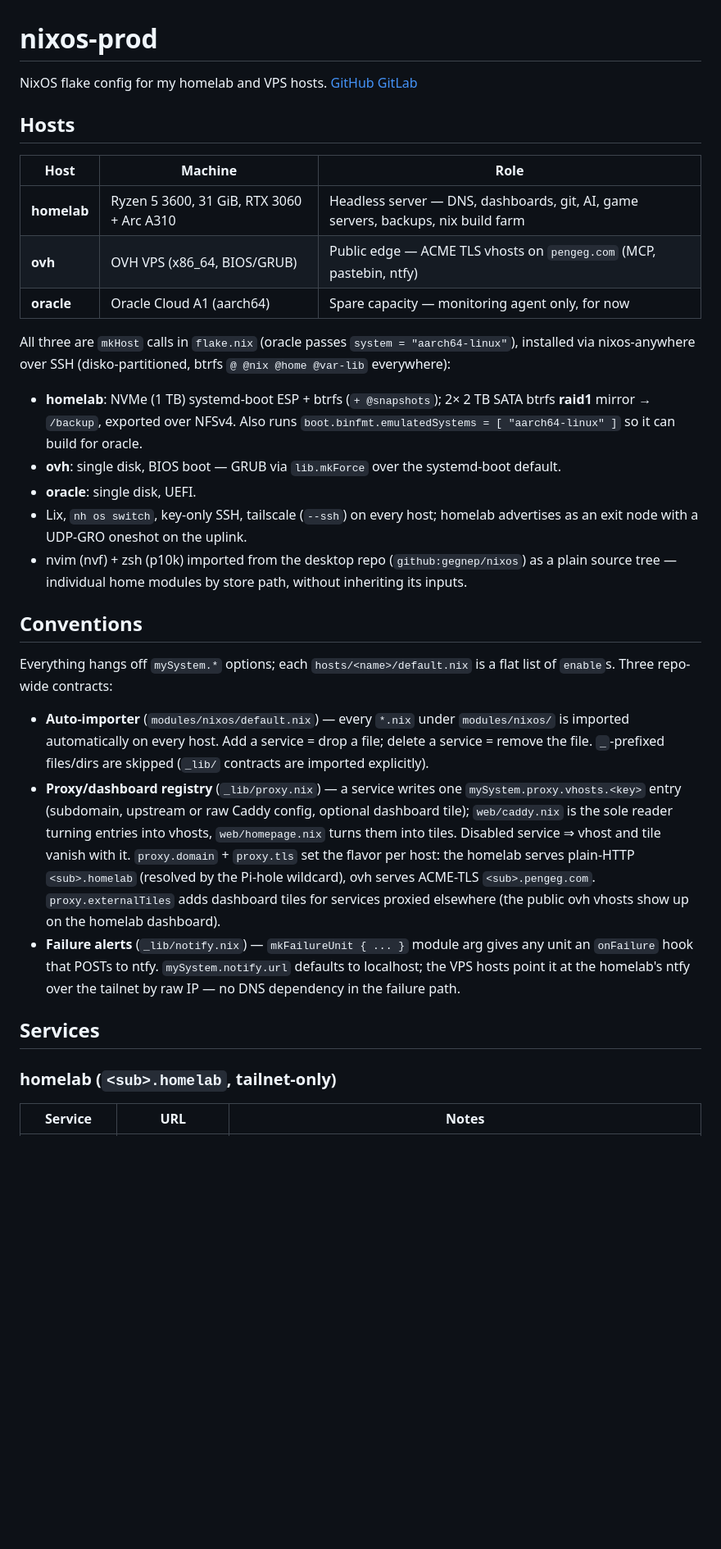
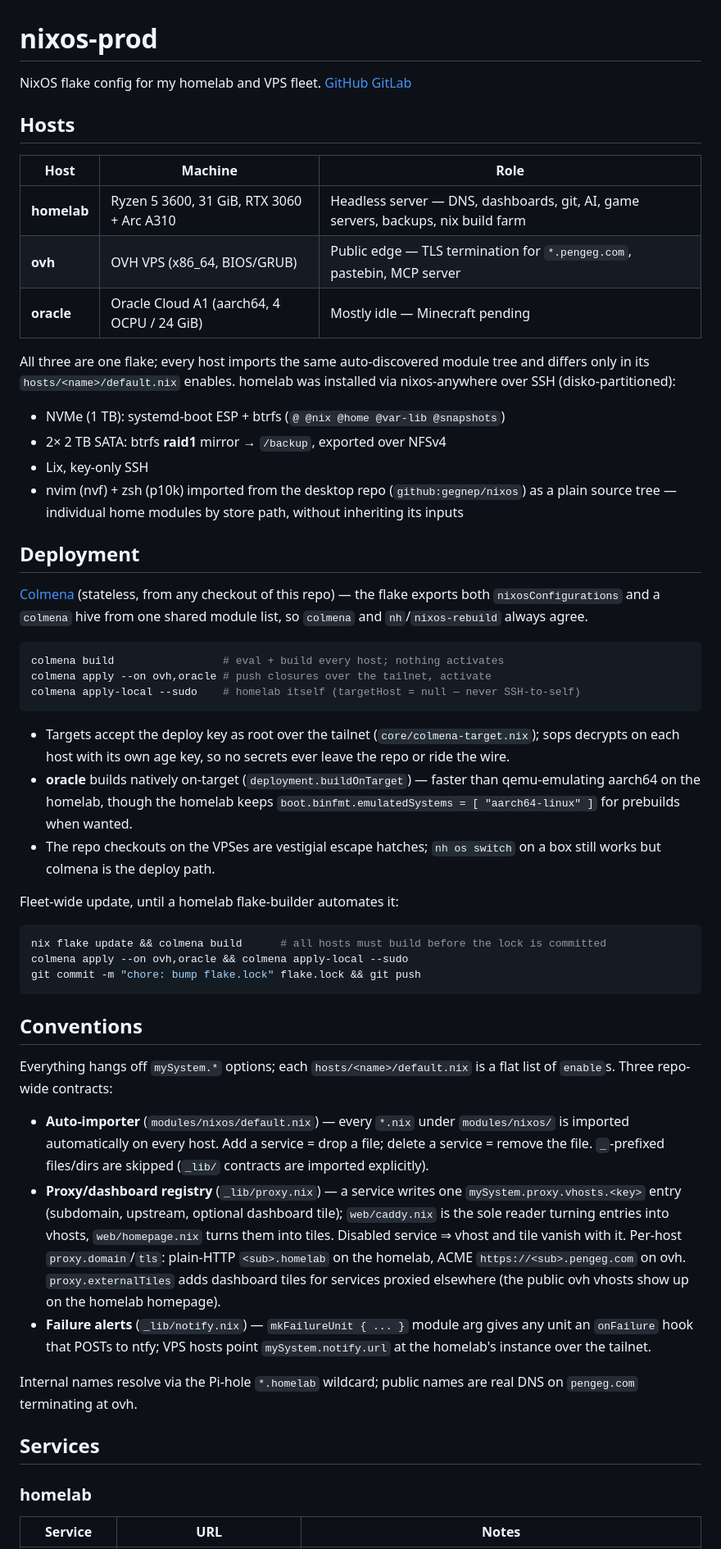
Before and after one commit to gegnep/nixos-prod, a Markdown page: README.md, the part around one of its changes. Shown at 82% size. Rendered like a GitHub page; blank space fills up the shorter version.

````diff
--- a/README.md
+++ b/README.md
@@ -1,6 +1,6 @@
 # nixos-prod
 
-NixOS flake config for my homelab and VPS hosts.
+NixOS flake config for my homelab and VPS fleet.
 [GitHub](https://github.com/gegnep/nixos-prod) [GitLab](https://gitlab.com/pengeg/nixos-prod)
 
 ## Hosts
@@ -8,28 +8,51 @@ NixOS flake config for my homelab and VPS hosts.
 | Host | Machine | Role |
 |------|---------|------|
 | **homelab** | Ryzen 5 3600, 31 GiB, RTX 3060 + Arc A310 | Headless server — DNS, dashboards, git, AI, game servers, backups, nix build farm |
-| **ovh** | OVH VPS (x86_64, BIOS/GRUB) | Public edge — ACME TLS vhosts on `pengeg.com` (MCP, pastebin, ntfy) |
-| **oracle** | Oracle Cloud A1 (aarch64) | Spare capacity — monitoring agent only, for now |
+| **ovh** | OVH VPS (x86_64, BIOS/GRUB) | Public edge — TLS termination for `*.pengeg.com`, pastebin, MCP server |
+| **oracle** | Oracle Cloud A1 (aarch64, 4 OCPU / 24 GiB) | Mostly idle — Minecraft pending |
 
-All three are `mkHost` calls in `flake.nix` (oracle passes `system = "aarch64-linux"`), installed via nixos-anywhere over SSH (disko-partitioned, btrfs `@ @nix @home @var-lib` everywhere):
+All three are one flake; every host imports the same auto-discovered module tree and differs only in its `hosts/<name>/default.nix` enables. homelab was installed via nixos-anywhere over SSH (disko-partitioned):
 
-- **homelab**: NVMe (1 TB) systemd-boot ESP + btrfs (`+ @snapshots`); 2× 2 TB SATA btrfs **raid1** mirror → `/backup`, exported over NFSv4. Also runs `boot.binfmt.emulatedSystems = [ "aarch64-linux" ]` so it can build for oracle.
-- **ovh**: single disk, BIOS boot — GRUB via `lib.mkForce` over the systemd-boot default.
-- **oracle**: single disk, UEFI.
-- Lix, `nh os switch`, key-only SSH, tailscale (`--ssh`) on every host; homelab advertises as an exit node with a UDP-GRO oneshot on the uplink.
-- nvim (nvf) + zsh (p10k) imported from the desktop repo (`github:gegnep/nixos`) as a plain source tree — individual home modules by store path, without inheriting its inputs.
+- NVMe (1 TB): systemd-boot ESP + btrfs (`@ @nix @home @var-lib @snapshots`)
+- 2× 2 TB SATA: btrfs **raid1** mirror → `/backup`, exported over NFSv4
+- Lix, key-only SSH
+- nvim (nvf) + zsh (p10k) imported from the desktop repo (`github:gegnep/nixos`) as a plain source tree — individual home modules by store path, without inheriting its inputs
+
+## Deployment
+
+[Colmena](https://colmena.cli.rs) (stateless, from any checkout of this repo) — the flake exports both `nixosConfigurations` and a `colmena` hive from one shared module list, so `colmena` and `nh`/`nixos-rebuild` always agree.
+
+```sh
+colmena build                 # eval + build every host; nothing activates
+colmena apply --on ovh,oracle # push closures over the tailnet, activate
+colmena apply-local --sudo    # homelab itself (targetHost = null — never SSH-to-self)
+```
+
+- Targets accept the deploy key as root over the tailnet (`core/colmena-target.nix`); sops decrypts on each host with its own age key, so no secrets ever leave the repo or ride the wire.
+- **oracle** builds natively on-target (`deployment.buildOnTarget`) — faster than qemu-emulating aarch64 on the homelab, though the homelab keeps `boot.binfmt.emulatedSystems = [ "aarch64-linux" ]` for prebuilds when wanted.
+- The repo checkouts on the VPSes are vestigial escape hatches; `nh os switch` on a box still works but colmena is the deploy path.
+
+Fleet-wide update, until a homelab flake-builder automates it:
+
+```sh
+nix flake update && colmena build      # all hosts must build before the lock is committed
+colmena apply --on ovh,oracle && colmena apply-local --sudo
+git commit -m "chore: bump flake.lock" flake.lock && git push
+```
 
 ## Conventions
 
 Everything hangs off `mySystem.*` options; each `hosts/<name>/default.nix` is a flat list of `enable`s. Three repo-wide contracts:
 
 - **Auto-importer** (`modules/nixos/default.nix`) — every `*.nix` under `modules/nixos/` is imported automatically on every host. Add a service = drop a file; delete a service = remove the file. `_`-prefixed files/dirs are skipped (`_lib/` contracts are imported explicitly).
-- **Proxy/dashboard registry** (`_lib/proxy.nix`) — a service writes one `mySystem.proxy.vhosts.<key>` entry (subdomain, upstream or raw Caddy config, optional dashboard tile); `web/caddy.nix` is the sole reader turning entries into vhosts, `web/homepage.nix` turns them into tiles. Disabled service ⇒ vhost and tile vanish with it. `proxy.domain` + `proxy.tls` set the flavor per host: the homelab serves plain-HTTP `<sub>.homelab` (resolved by the Pi-hole wildcard), ovh serves ACME-TLS `<sub>.pengeg.com`. `proxy.externalTiles` adds dashboard tiles for services proxied elsewhere (the public ovh vhosts show up on the homelab dashboard).
-- **Failure alerts** (`_lib/notify.nix`) — `mkFailureUnit { ... }` module arg gives any unit an `onFailure` hook that POSTs to ntfy. `mySystem.notify.url` defaults to localhost; the VPS hosts point it at the homelab's ntfy over the tailnet by raw IP — no DNS dependency in the failure path.
+- **Proxy/dashboard registry** (`_lib/proxy.nix`) — a service writes one `mySystem.proxy.vhosts.<key>` entry (subdomain, upstream, optional dashboard tile); `web/caddy.nix` is the sole reader turning entries into vhosts, `web/homepage.nix` turns them into tiles. Disabled service ⇒ vhost and tile vanish with it. Per-host `proxy.domain`/`tls`: plain-HTTP `<sub>.homelab` on the homelab, ACME `https://<sub>.pengeg.com` on ovh. `proxy.externalTiles` adds dashboard tiles for services proxied elsewhere (the public ovh vhosts show up on the homelab homepage).
+- **Failure alerts** (`_lib/notify.nix`) — `mkFailureUnit { ... }` module arg gives any unit an `onFailure` hook that POSTs to ntfy; VPS hosts point `mySystem.notify.url` at the homelab's instance over the tailnet.
+
+Internal names resolve via the Pi-hole `*.homelab` wildcard; public names are real DNS on `pengeg.com` terminating at ovh.
 
 ## Services
 
-### homelab (`<sub>.homelab`, tailnet-only)
+### homelab
 
 | Service | URL | Notes |
 |---------|-----|-------|
````
Also changed, not shown: other parts of README.md (+46 -52 lines).
